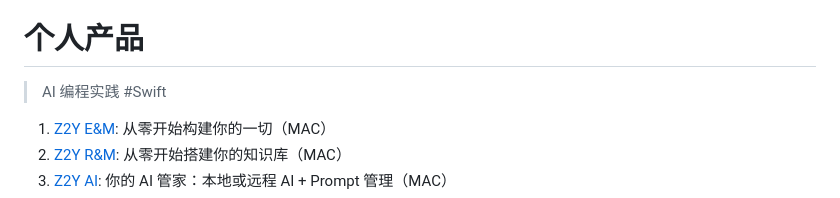
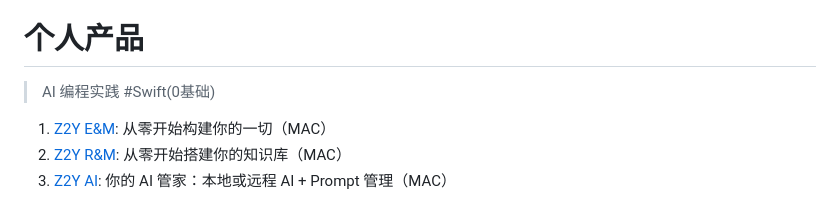
Before and after one commit to petterobam/info, a Markdown page: RESUME-zh.md, the part around the change. Drawn GitHub-style.

Commit message:
调整个人实验项目

```diff
--- a/RESUME-zh.md
+++ b/RESUME-zh.md
@@ -13,7 +13,7 @@
 
 # 个人产品
 
-> AI 编程实践 #Swift
+> AI 编程实践 #Swift(0基础)
 
 1. [Z2Y E&M](https://github.com/petterobam/Z2y-Product/releases): 从零开始构建你的一切（MAC）
 2. [Z2Y R&M](https://apps.apple.com/cn/app/z2y-reader-manager/id6478165076?mt=12): 从零开始搭建你的知识库（MAC）
```
